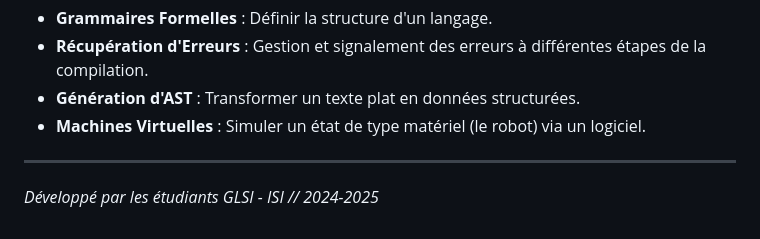
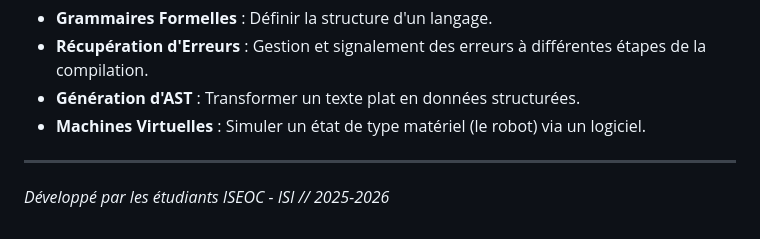
Before and after one commit to khalilberraies/Mini_projet-Compilation, a Markdown page: README.md, the part around the change. Rendered like a GitHub page.

```diff
--- a/README.md
+++ b/README.md
@@ -81,4 +81,4 @@ Ce projet sert d'implémentation pratique de :
 - **Machines Virtuelles** : Simuler un état de type matériel (le robot) via un logiciel.
 
 ---
-*Développé par les étudiants GLSI - ISI // 2024-2025*
+*Développé par les étudiants ISEOC - ISI // 2025-2026*
```
